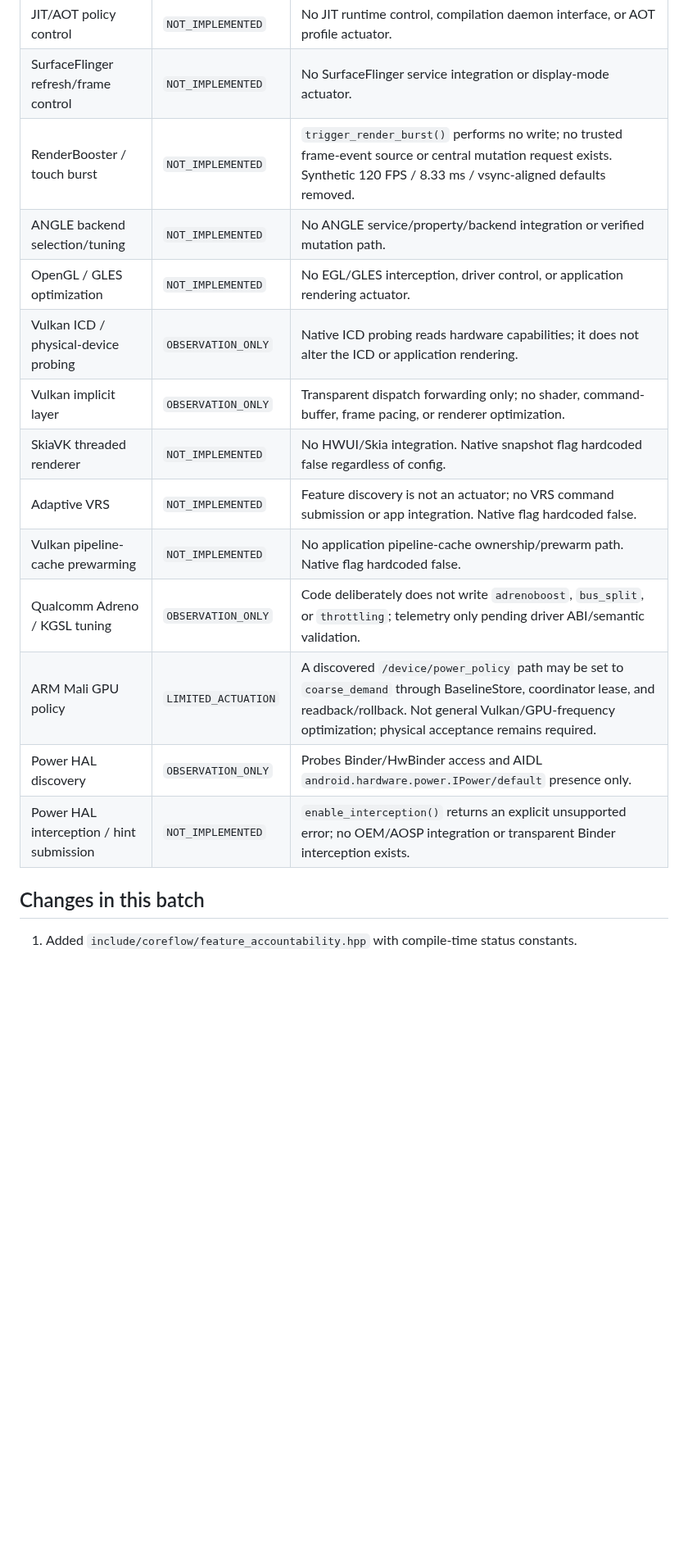
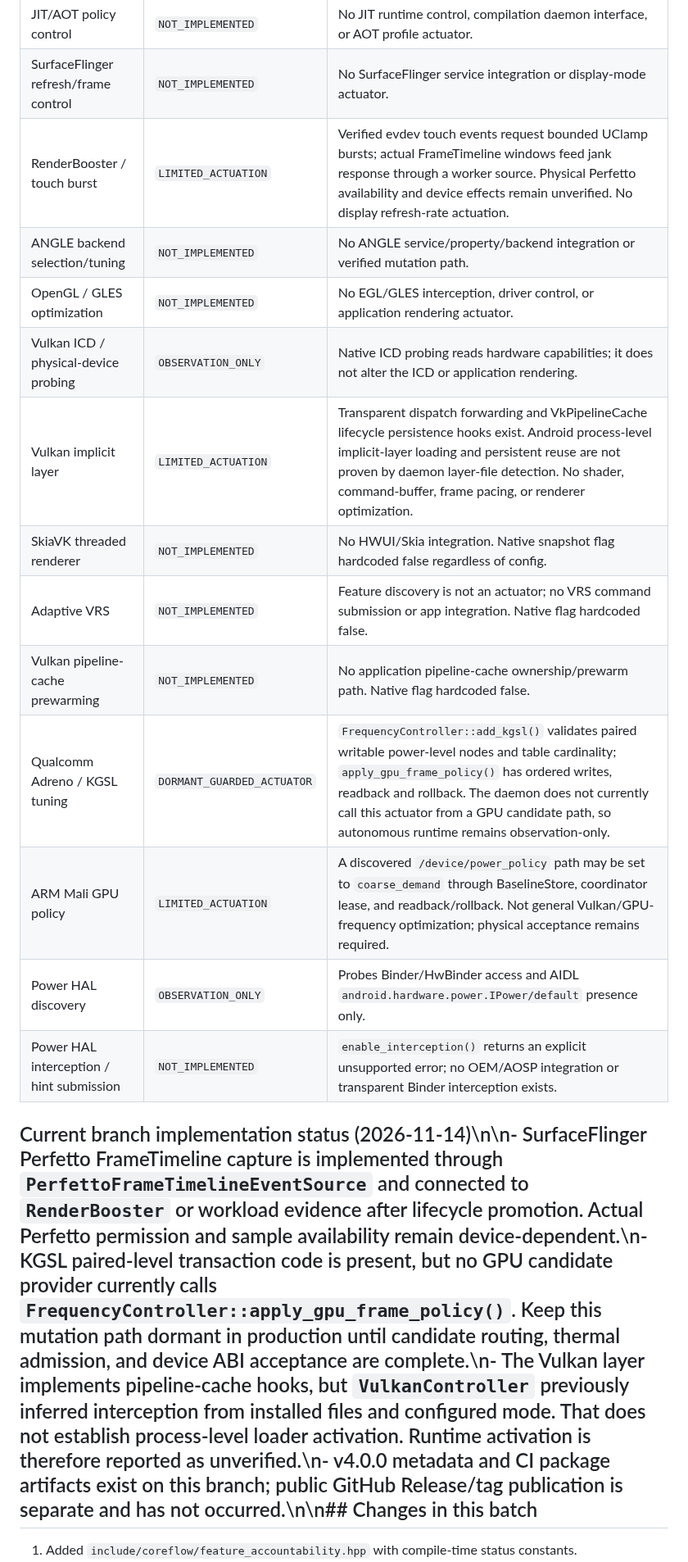
Before and after one commit to mystivara-creator/CoreFlow-Engine, a Markdown page: docs/architecture/P1_FEATURE_ACCOUNTABILITY_REPORT.md, the part around one of its changes. Shown at 82% size. Rendered like a GitHub page; blank space fills up the shorter version.

Commit message:
docs: refresh feature accountability for PR 29

```diff
--- a/docs/architecture/P1_FEATURE_ACCOUNTABILITY_REPORT.md
+++ b/docs/architecture/P1_FEATURE_ACCOUNTABILITY_REPORT.md
@@ -15,20 +15,20 @@ A class, UI toggle, config key, telemetry field, layer manifest, or documentatio
 | DEX2OAT compiler tuning | `NOT_IMPLEMENTED` | No dex2oat invocation, ART service interface, compiler-filter/threads actuator, or verified compiler configuration path. Historical v3.0.1 claim is superseded. |
 | JIT/AOT policy control | `NOT_IMPLEMENTED` | No JIT runtime control, compilation daemon interface, or AOT profile actuator. |
 | SurfaceFlinger refresh/frame control | `NOT_IMPLEMENTED` | No SurfaceFlinger service integration or display-mode actuator. |
-| RenderBooster / touch burst | `NOT_IMPLEMENTED` | `trigger_render_burst()` performs no write; no trusted frame-event source or central mutation request exists. Synthetic 120 FPS / 8.33 ms / vsync-aligned defaults removed. |
+| RenderBooster / touch burst | `LIMITED_ACTUATION` | Verified evdev touch events request bounded UClamp bursts; actual FrameTimeline windows feed jank response through a worker source. Physical Perfetto availability and device effects remain unverified. No display refresh-rate actuation. |
 | ANGLE backend selection/tuning | `NOT_IMPLEMENTED` | No ANGLE service/property/backend integration or verified mutation path. |
 | OpenGL / GLES optimization | `NOT_IMPLEMENTED` | No EGL/GLES interception, driver control, or application rendering actuator. |
 | Vulkan ICD / physical-device probing | `OBSERVATION_ONLY` | Native ICD probing reads hardware capabilities; it does not alter the ICD or application rendering. |
-| Vulkan implicit layer | `OBSERVATION_ONLY` | Transparent dispatch forwarding only; no shader, command-buffer, frame pacing, or renderer optimization. |
+| Vulkan implicit layer | `LIMITED_ACTUATION` | Transparent dispatch forwarding and VkPipelineCache lifecycle persistence hooks exist. Android process-level implicit-layer loading and persistent reuse are not proven by daemon layer-file detection. No shader, command-buffer, frame pacing, or renderer optimization. |
 | SkiaVK threaded renderer | `NOT_IMPLEMENTED` | No HWUI/Skia integration. Native snapshot flag hardcoded false regardless of config. |
 | Adaptive VRS | `NOT_IMPLEMENTED` | Feature discovery is not an actuator; no VRS command submission or app integration. Native flag hardcoded false. |
 | Vulkan pipeline-cache prewarming | `NOT_IMPLEMENTED` | No application pipeline-cache ownership/prewarm path. Native flag hardcoded false. |
-| Qualcomm Adreno / KGSL tuning | `OBSERVATION_ONLY` | Code deliberately does not write `adrenoboost`, `bus_split`, or `throttling`; telemetry only pending driver ABI/semantic validation. |
+| Qualcomm Adreno / KGSL tuning | `DORMANT_GUARDED_ACTUATOR` | `FrequencyController::add_kgsl()` validates paired writable power-level nodes and table cardinality; `apply_gpu_frame_policy()` has ordered writes, readback and rollback. The daemon does not currently call this actuator from a GPU candidate path, so autonomous runtime remains observation-only. |
 | ARM Mali GPU policy | `LIMITED_ACTUATION` | A discovered `/device/power_policy` path may be set to `coarse_demand` through BaselineStore, coordinator lease, and readback/rollback. Not general Vulkan/GPU-frequency optimization; physical acceptance remains required. |
 | Power HAL discovery | `OBSERVATION_ONLY` | Probes Binder/HwBinder access and AIDL `android.hardware.power.IPower/default` presence only. |
 | Power HAL interception / hint submission | `NOT_IMPLEMENTED` | `enable_interception()` returns an explicit unsupported error; no OEM/AOSP integration or transparent Binder interception exists. |
 
-## Changes in this batch
+## Current branch implementation status (2026-11-14)\n\n- SurfaceFlinger Perfetto FrameTimeline capture is implemented through `PerfettoFrameTimelineEventSource` and connected to `RenderBooster` or workload evidence after lifecycle promotion. Actual Perfetto permission and sample availability remain device-dependent.\n- KGSL paired-level transaction code is present, but no GPU candidate provider currently calls `FrequencyController::apply_gpu_frame_policy()`. Keep this mutation path dormant in production until candidate routing, thermal admission, and device ABI acceptance are complete.\n- The Vulkan layer implements pipeline-cache hooks, but `VulkanController` previously inferred interception from installed files and configured mode. That does not establish process-level loader activation. Runtime activation is therefore reported as unverified.\n- v4.0.0 metadata and CI package artifacts exist on this branch; public GitHub Release/tag publication is separate and has not occurred.\n\n## Changes in this batch
 
 1. Added `include/coreflow/feature_accountability.hpp` with compile-time status constants.
 2. Exposed status constants from RenderBooster, PowerBridge, and VulkanController.
```
Also changed, not shown: other parts of docs/architecture/P1_FEATURE_ACCOUNTABILITY_REPORT.md (+2 -2 lines).
